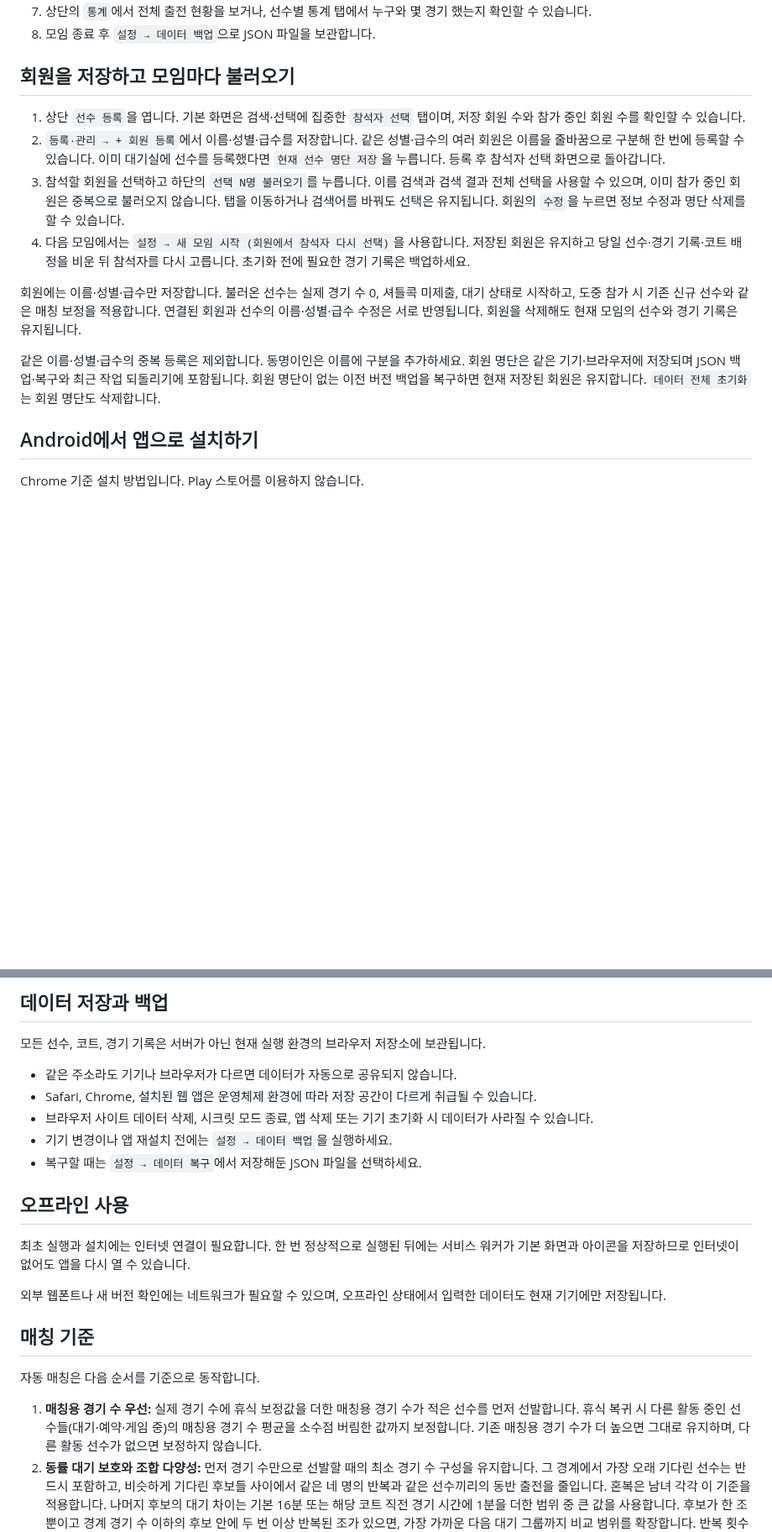
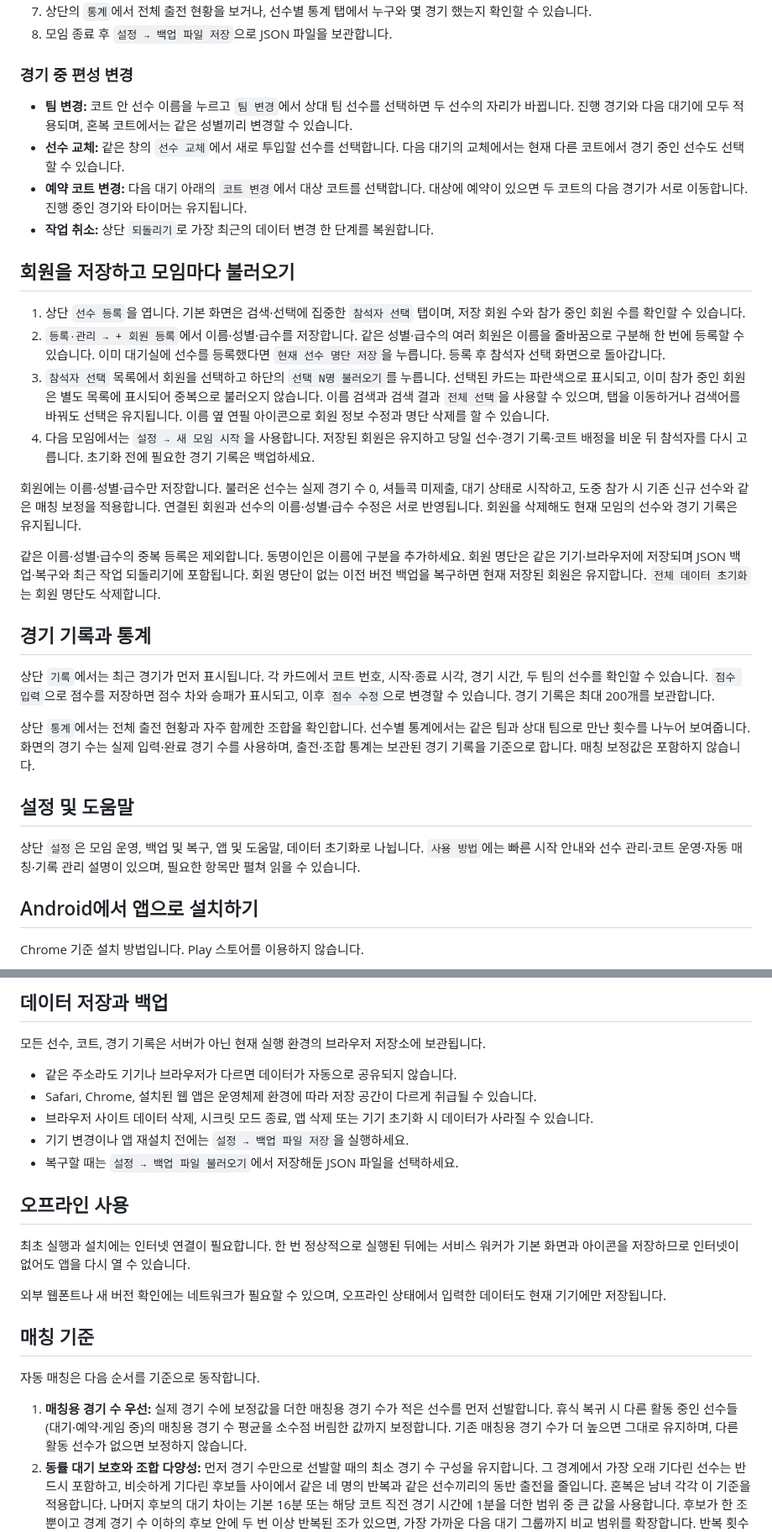
Before and after one commit to whcksdud/Badmintonmanage, a Markdown page: README.md, 2 parts joined by grey strips. Shown at 84% size. GitHub-like rendering; blank space fills up the shorter version.

```diff
--- a/README.md
+++ b/README.md
@@ -35,16 +43,33 @@
 7. 상단의 `통계`에서 전체 출전 현황을 보거나, 선수별 통계 탭에서 누구와 몇 경기 했는지 확인할 수 있습니다.
-8. 모임 종료 후 `설정 → 데이터 백업`으로 JSON 파일을 보관합니다.
+8. 모임 종료 후 `설정 → 백업 파일 저장`으로 JSON 파일을 보관합니다.
+
+### 경기 중 편성 변경
+
+- **팀 변경:** 코트 안 선수 이름을 누르고 `팀 변경`에서 상대 팀 선수를 선택하면 두 선수의 자리가 바뀝니다. 진행 경기와 다음 대기에 모두 적용되며, 혼복 코트에서는 같은 성별끼리 변경할 수 있습니다.
+- **선수 교체:** 같은 창의 `선수 교체`에서 새로 투입할 선수를 선택합니다. 다음 대기의 교체에서는 현재 다른 코트에서 경기 중인 선수도 선택할 수 있습니다.
+- **예약 코트 변경:** 다음 대기 아래의 `코트 변경`에서 대상 코트를 선택합니다. 대상에 예약이 있으면 두 코트의 다음 경기가 서로 이동합니다. 진행 중인 경기와 타이머는 유지됩니다.
+- **작업 취소:** 상단 `되돌리기`로 가장 최근의 데이터 변경 한 단계를 복원합니다.
 
 ## 회원을 저장하고 모임마다 불러오기
 
 1. 상단 `선수 등록`을 엽니다. 기본 화면은 검색·선택에 집중한 `참석자 선택` 탭이며, 저장 회원 수와 참가 중인 회원 수를 확인할 수 있습니다.
 2. `등록·관리 → + 회원 등록`에서 이름·성별·급수를 저장합니다. 같은 성별·급수의 여러 회원은 이름을 줄바꿈으로 구분해 한 번에 등록할 수 있습니다. 이미 대기실에 선수를 등록했다면 `현재 선수 명단 저장`을 누릅니다. 등록 후 참석자 선택 화면으로 돌아갑니다.
-3. 참석할 회원을 선택하고 하단의 `선택 N명 불러오기`를 누릅니다. 이름 검색과 검색 결과 전체 선택을 사용할 수 있으며, 이미 참가 중인 회원은 중복으로 불러오지 않습니다. 탭을 이동하거나 검색어를 바꿔도 선택은 유지됩니다. 회원의 `수정`을 누르면 정보 수정과 명단 삭제를 할 수 있습니다.
-4. 다음 모임에서는 `설정 → 새 모임 시작 (회원에서 참석자 다시 선택)`을 사용합니다. 저장된 회원은 유지하고 당일 선수·경기 기록·코트 배정을 비운 뒤 참석자를 다시 고릅니다. 초기화 전에 필요한 경기 기록은 백업하세요.
+3. `참석자 선택` 목록에서 회원을 선택하고 하단의 `선택 N명 불러오기`를 누릅니다. 선택된 카드는 파란색으로 표시되고, 이미 참가 중인 회원은 별도 목록에 표시되어 중복으로 불러오지 않습니다. 이름 검색과 검색 결과 `전체 선택`을 사용할 수 있으며, 탭을 이동하거나 검색어를 바꿔도 선택은 유지됩니다. 이름 옆 연필 아이콘으로 회원 정보 수정과 명단 삭제를 할 수 있습니다.
+4. 다음 모임에서는 `설정 → 새 모임 시작`을 사용합니다. 저장된 회원은 유지하고 당일 선수·경기 기록·코트 배정을 비운 뒤 참석자를 다시 고릅니다. 초기화 전에 필요한 경기 기록은 백업하세요.
 
 회원에는 이름·성별·급수만 저장합니다. 불러온 선수는 실제 경기 수 0, 셔틀콕 미제출, 대기 상태로 시작하고, 도중 참가 시 기존 신규 선수와 같은 매칭 보정을 적용합니다. 연결된 회원과 선수의 이름·성별·급수 수정은 서로 반영됩니다. 회원을 삭제해도 현재 모임의 선수와 경기 기록은 유지됩니다.
 
-같은 이름·성별·급수의 중복 등록은 제외합니다. 동명이인은 이름에 구분을 추가하세요. 회원 명단은 같은 기기·브라우저에 저장되며 JSON 백업·복구와 최근 작업 되돌리기에 포함됩니다. 회원 명단이 없는 이전 버전 백업을 복구하면 현재 저장된 회원은 유지합니다. `데이터 전체 초기화`는 회원 명단도 삭제합니다.
+같은 이름·성별·급수의 중복 등록은 제외합니다. 동명이인은 이름에 구분을 추가하세요. 회원 명단은 같은 기기·브라우저에 저장되며 JSON 백업·복구와 최근 작업 되돌리기에 포함됩니다. 회원 명단이 없는 이전 버전 백업을 복구하면 현재 저장된 회원은 유지합니다. `전체 데이터 초기화`는 회원 명단도 삭제합니다.
+
+## 경기 기록과 통계
+
+상단 `기록`에서는 최근 경기가 먼저 표시됩니다. 각 카드에서 코트 번호, 시작·종료 시각, 경기 시간, 두 팀의 선수를 확인할 수 있습니다. `점수 입력`으로 점수를 저장하면 점수 차와 승패가 표시되고, 이후 `점수 수정`으로 변경할 수 있습니다. 경기 기록은 최대 200개를 보관합니다.
+
+상단 `통계`에서는 전체 출전 현황과 자주 함께한 조합을 확인합니다. 선수별 통계에서는 같은 팀과 상대 팀으로 만난 횟수를 나누어 보여줍니다. 화면의 경기 수는 실제 입력·완료 경기 수를 사용하며, 출전·조합 통계는 보관된 경기 기록을 기준으로 합니다. 매칭 보정값은 포함하지 않습니다.
+
+## 설정 및 도움말
+
+상단 `설정`은 모임 운영, 백업 및 복구, 앱 및 도움말, 데이터 초기화로 나뉩니다. `사용 방법`에는 빠른 시작 안내와 선수 관리·코트 운영·자동 매칭·기록 관리 설명이 있으며, 필요한 항목만 펼쳐 읽을 수 있습니다.
 
 ## Android에서 앱으로 설치하기
 
@@ -92,8 +117,8 @@ Safari 기준 설치 방법입니다. App Store 등록이나 Apple 개발자 계
 - 같은 주소라도 기기나 브라우저가 다르면 데이터가 자동으로 공유되지 않습니다.
 - Safari, Chrome, 설치된 웹 앱은 운영체제 환경에 따라 저장 공간이 다르게 취급될 수 있습니다.
 - 브라우저 사이트 데이터 삭제, 시크릿 모드 종료, 앱 삭제 또는 기기 초기화 시 데이터가 사라질 수 있습니다.
-- 기기 변경이나 앱 재설치 전에는 `설정 → 데이터 백업`을 실행하세요.
-- 복구할 때는 `설정 → 데이터 복구`에서 저장해둔 JSON 파일을 선택하세요.
+- 기기 변경이나 앱 재설치 전에는 `설정 → 백업 파일 저장`을 실행하세요.
+- 복구할 때는 `설정 → 백업 파일 불러오기`에서 저장해둔 JSON 파일을 선택하세요.
 
 ## 오프라인 사용
 
@@ -105,7 +130,7 @@ Safari 기준 설치 방법입니다. App Store 등록이나 Apple 개발자 계
 
 자동 매칭은 다음 순서를 기준으로 동작합니다.
 
-1. **매칭용 경기 수 우선:** 실제 경기 수에 휴식 보정값을 더한 매칭용 경기 수가 적은 선수를 먼저 선발합니다. 휴식 복귀 시 다른 활동 중인 선수들(대기·예약·게임 중)의 매칭용 경기 수 평균을 소수점 버림한 값까지 보정합니다. 기존 매칭용 경기 수가 더 높으면 그대로 유지하며, 다른 활동 선수가 없으면 보정하지 않습니다.
+1. **매칭용 경기 수 우선:** 실제 경기 수에 보정값을 더한 매칭용 경기 수가 적은 선수를 먼저 선발합니다. 휴식 복귀 시 다른 활동 중인 선수들(대기·예약·게임 중)의 매칭용 경기 수 평균을 소수점 버림한 값까지 보정합니다. 기존 매칭용 경기 수가 더 높으면 그대로 유지하며, 다른 활동 선수가 없으면 보정하지 않습니다.
 2. **동률 대기 보호와 조합 다양성:** 먼저 경기 수만으로 선발할 때의 최소 경기 수 구성을 유지합니다. 그 경계에서 가장 오래 기다린 선수는 반드시 포함하고, 비슷하게 기다린 후보들 사이에서 같은 네 명의 반복과 같은 선수끼리의 동반 출전을 줄입니다. 혼복은 남녀 각각 이 기준을 적용합니다. 나머지 후보의 대기 차이는 기본 16분 또는 해당 코트 직전 경기 시간에 1분을 더한 범위 중 큰 값을 사용합니다. 후보가 한 조뿐이고 경계 경기 수 이하의 후보 안에 두 번 이상 반복된 조가 있으면, 가장 가까운 다음 대기 그룹까지 비교 범위를 확장합니다. 반복 횟수는 최근 100경기와 현재 진행·예약 조합을 기준으로 합니다. 비용이 같으면 더 오래 기다린 조합을, 대기 시각도 같으면 무작위 순서를 우선합니다. 조합을 섞기 위해 일부 선수가 한 차례 더 기다릴 수 있으며 최대 대기 시간을 보장하지는 않습니다.
 3. **경기 조합과 파트너 이력:** 선발할 때는 최근 100경기의 동일 4인 조합 횟수, 같은 경기에 함께 출전한 두 선수의 횟수를 순서대로 비교합니다. 같은 팀과 상대 팀 모두 동반 출전에 포함합니다. 선발된 4명의 팀을 나눌 때는 같은 파트너 조합의 반복을 줄이며, 혼복에서는 팀 급수 합 차이가 같을 때 파트너 중복을 비교합니다. 기록 보관 한도는 200경기입니다. 선택 가능한 동률 후보가 없으면 같은 네 명이 다시 선발될 수 있습니다.
 4. **팀 밸런싱:** 일반 경기는 급수순으로 만든 3개 조합을 비교하며, 상위 두 명이 같은 팀인 조합에는 페널티 5를 더합니다. 남녀 2명씩 선발된 경우에는 남녀 한 쌍으로 구성한 2개 조합 중 팀 급수 합 차이가 작은 조합을 먼저 선택합니다. 차이가 같으면 최근 100경기의 파트너 중복이 적은 조합을 선택하며, 두 기준도 같으면 첫 번째 조합을 선택합니다. 자동·수동 매칭에 같은 규칙을 적용합니다.
```
Also changed, not shown: other parts of README.md (+26 -10 lines), docs/screenshots/attendee-selection.jpg (added), docs/screenshots/court-overview.jpg (added), docs/screenshots/match-history.jpg (added), docs/screenshots/settings.jpg (added).
